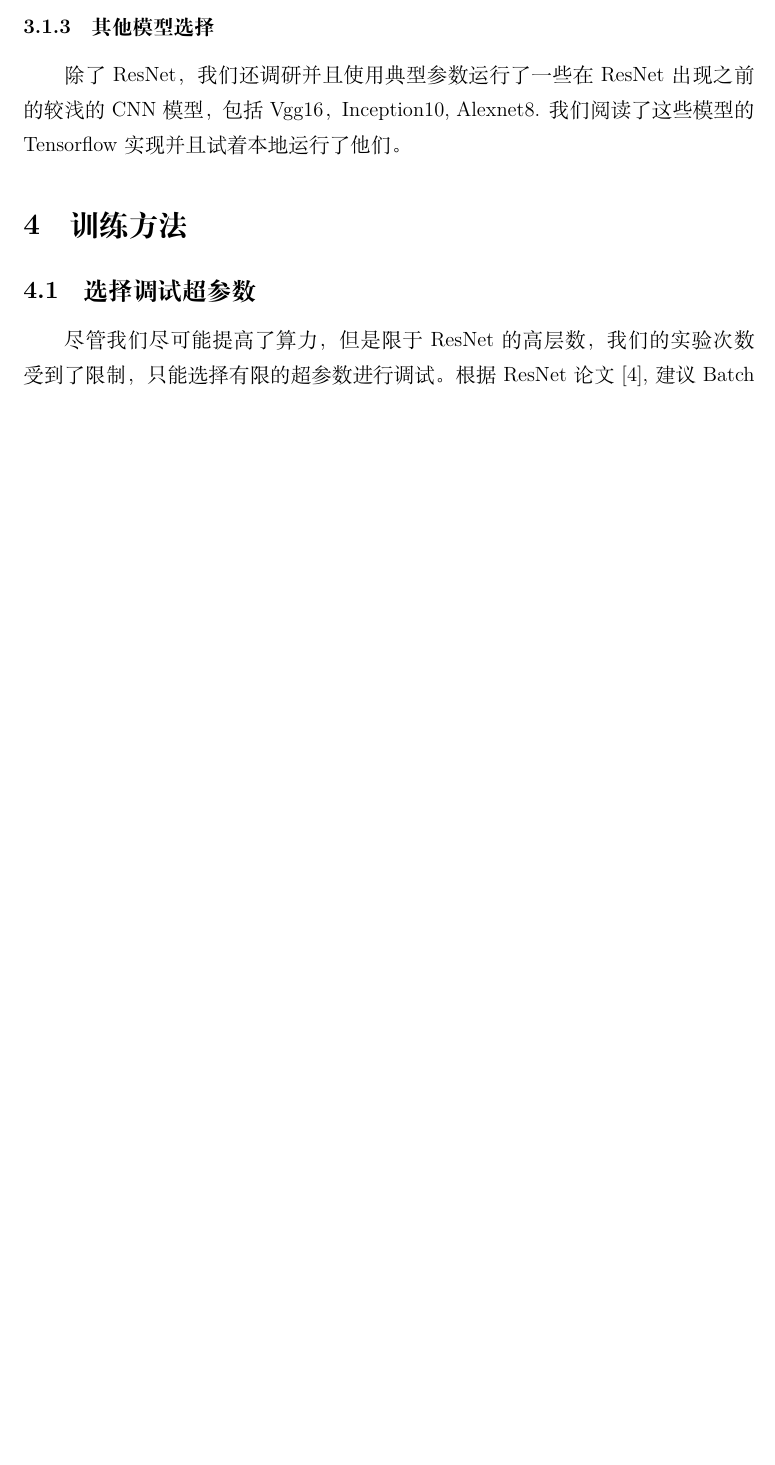
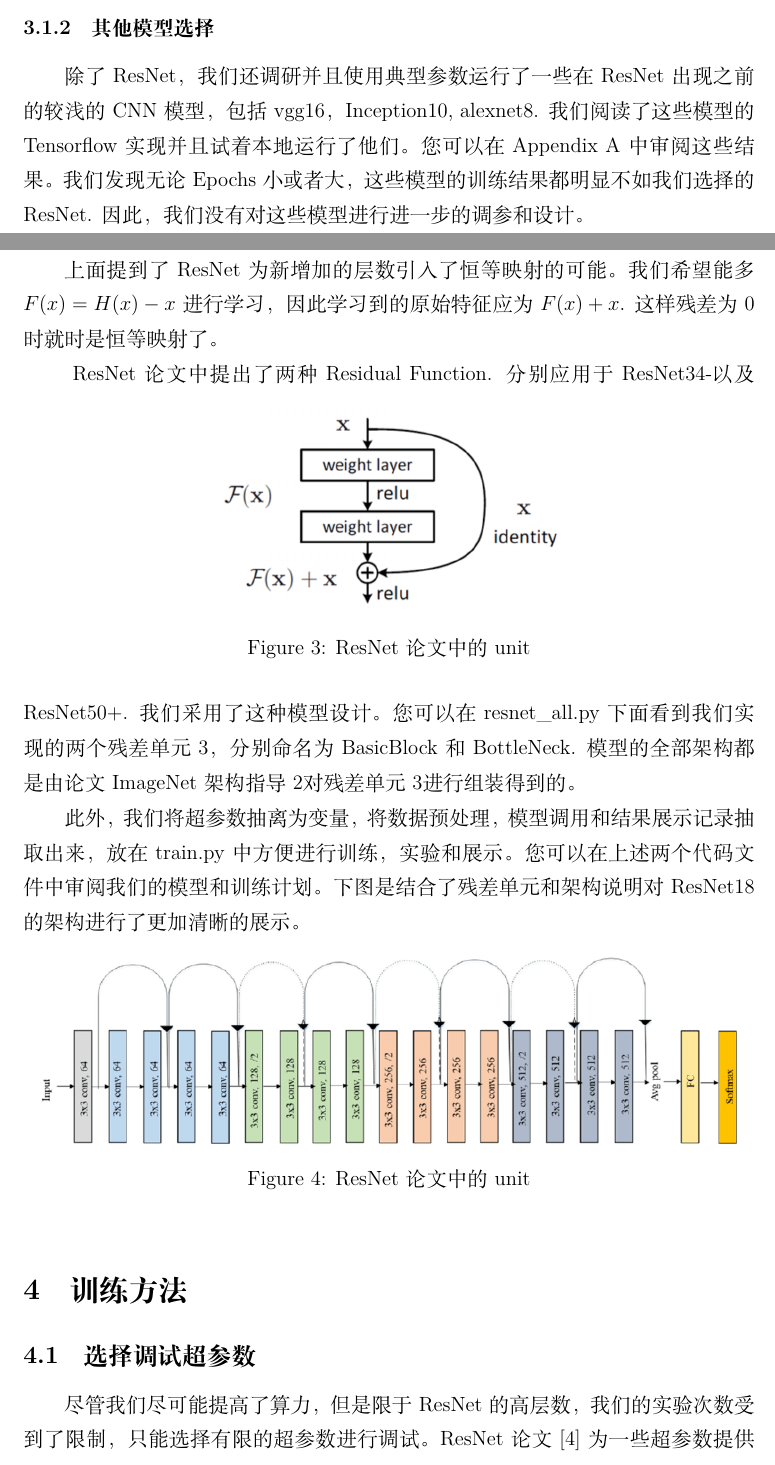
Before and after one commit to xavier-h-10/CIFAR10-CNN, a LaTeX document (docs/report.tex): part of page 4 of 9 before the commit and two parts of pages 3 and 4 of 10 after it, the two joined at a grey line, cut so that both start at the same text, the shorter picture padded with empty space. Compiled offline with XeLaTeX; a missing font is replaced by an installed copy or a similar font.

Commit message:
add docs

```diff
--- a/docs/report.tex
+++ b/docs/report.tex
@@ -176,10 +170,30 @@ ResNet是时下应用最广泛的基于CNN的图像分类模型。\cite{he2015de
 
 \subsubsection{其他模型选择}
-除了ResNet，我们还调研并且使用典型参数运行了一些在ResNet出现之前的较浅的CNN模型，包括Vgg16，Inception10, Alexnet8. 我们阅读了这些模型的Tensorflow实现并且试着本地运行了他们。
+除了ResNet，我们还调研并且使用典型参数运行了一些在ResNet出现之前的较浅的CNN模型，包括vgg16，Inception10, alexnet8. 我们阅读了这些模型的Tensorflow实现并且试着本地运行了他们。您可以在Appendix A中审阅这些结果。我们发现无论Epochs小或者大，这些模型的训练结果都明显不如我们选择的ResNet. 因此，我们没有对这些模型进行进一步的调参和设计。
+
+\subsection{ResNet架构说明}
+上面提到了ResNet为新增加的层数引入了恒等映射的可能。我们希望能多$F(x) = H(x) - x$进行学习，因此学习到的原始特征应为$F(x) + x$. 这样残差为0时就时是恒等映射了。\\
+\begin{figure}[h] %H为当前位置，!htb为忽略美学标准，htbp为浮动图形
+	\centering %图片居中
+	\includegraphics[width=0.5\textwidth]{resnetUnit.png} %插入图片，[]中设置图片大小，{}中是图片文件名
+	\caption{ResNet 论文中的unit} %最终文档中希望显示的图片标题
+	\label{Fig.resnet2} %用于文内引用的标签
+\end{figure}
+\indent
+ResNet论文中提出了两种Residual Function. 分别应用于ResNet34-以及ResNet50+. 我们采用了这种模型设计。您可以在resnet\_all.py下面看到我们实现的两个残差单元~\ref{Fig.resnet2}，分别命名为BasicBlock和BottleNeck. 模型的全部架构都是由论文ImageNet架构指导~\ref{Fig.resnet1}对残差单元~\ref{Fig.resnet2}进行组装得到的。\\
+\indent
+此外，我们将超参数抽离为变量，将数据预处理，模型调用和结果展示记录抽取出来，放在train.py中方便进行训练，实验和展示。您可以在上述两个代码文件中审阅我们的模型和训练计划。下图是结合了残差单元和架构说明对ResNet18的架构进行了更加清晰的展示。
+\begin{figure}[h] %H为当前位置，!htb为忽略美学标准，htbp为浮动图形
+	\centering %图片居中
+	\includegraphics[width=0.95\textwidth]{resnet18.png} %插入图片，[]中设置图片大小，{}中是图片文件名
+	\caption{ResNet 论文中的unit} %最终文档中希望显示的图片标题
+	\label{Fig.resnet3} %用于文内引用的标签
+\end{figure}
+
 
 \section{训练方法}
 \subsection{选择调试超参数}
-尽管我们尽可能提高了算力，但是限于ResNet的高层数， 我们的实验次数受到了限制，只能选择有限的超参数进行调试。根据ResNet论文\cite{he2015deep}, 建议Batch Size为128, lr为0.1.基于此，使用ResNet18架构，我们选择了以下参数进行调试：
+尽管我们尽可能提高了算力，但是限于ResNet的高层数， 我们的实验次数受到了限制，只能选择有限的超参数进行调试。ResNet论文\cite{he2015deep}为一些超参数提供了建议，比如Batch Size为128, lr为0.1.基于此，使用ResNet18架构，我们选择了以下参数进行调试：
 \begin{itemize}
 	\item Batch size: 每次翻倍调整Batch size直到计算资源不能支持
 	\item Learning Rate: 从$10 ^ {-4}$跨数量级调试lr
```
Also changed, not shown: docs/resnet18.png (added), docs/resnetUnit.png (added), docs/report.tex (20 more changed lines), 1 other file.
